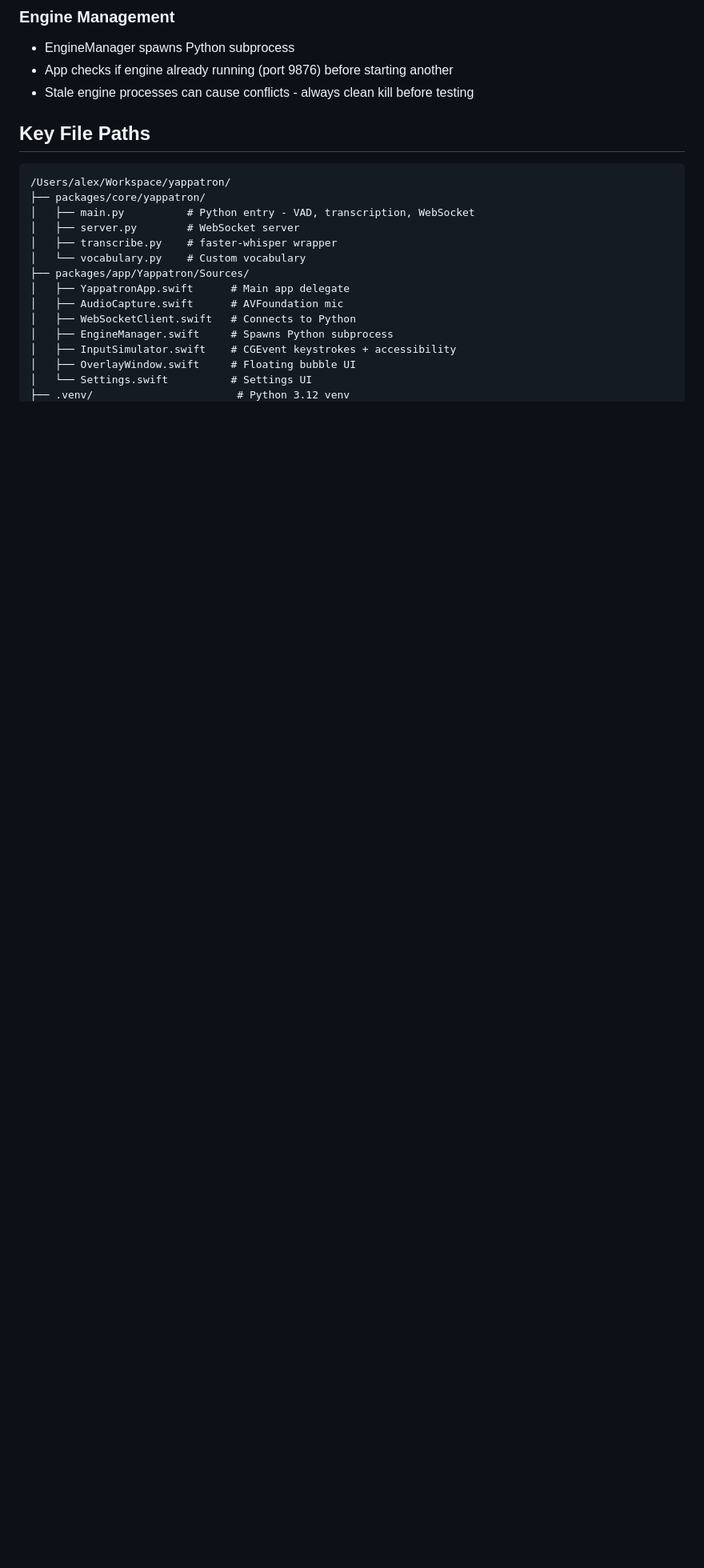
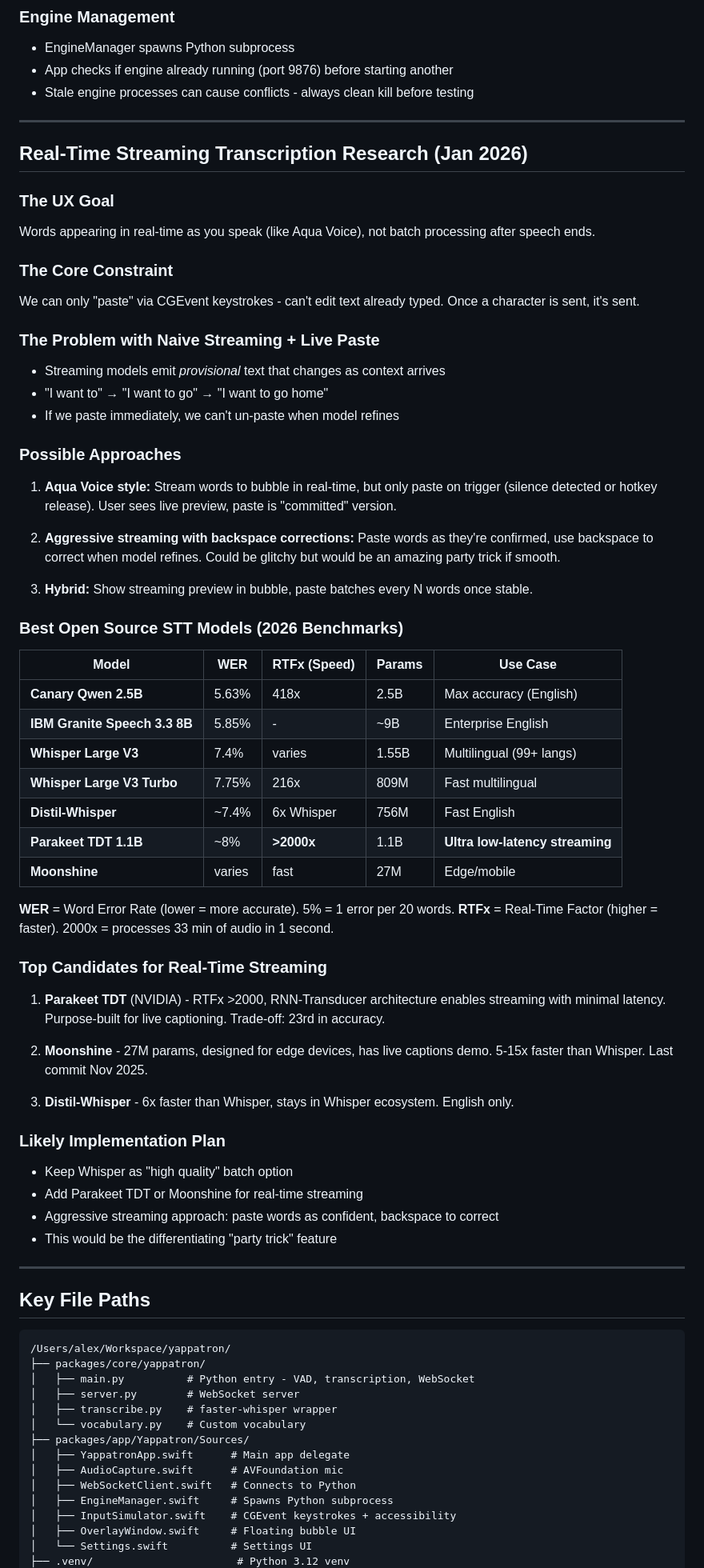
Before and after one commit to alosec/yappatron, a Markdown page: MEMBANK.md, the part around one of its changes. Shown at 80% size. Rendered like a GitHub page; blank space fills up the shorter version.

Commit message:
MEMBANK: Add real-time streaming research and UX analysis
- Documented streaming ASR options (Parakeet TDT, Moonshine, Distil-Whisper)
- 2026 benchmark comparison table
- Core constraint: can only paste, can't edit already-typed text
- Possible approaches: Aqua-style preview, aggressive streaming w/ backspace
- Aggressive streaming + backspace corrections = potential party trick

````diff
--- a/MEMBANK.md
+++ b/MEMBANK.md
@@ -43,6 +43,60 @@ Swift (Yappatron.app)              Python Engine
 - EngineManager spawns Python subprocess
 - App checks if engine already running (port 9876) before starting another
 - Stale engine processes can cause conflicts - always clean kill before testing
+
+---
+
+## Real-Time Streaming Transcription Research (Jan 2026)
+
+### The UX Goal
+Words appearing in real-time as you speak (like Aqua Voice), not batch processing after speech ends.
+
+### The Core Constraint
+We can only "paste" via CGEvent keystrokes - can't edit text already typed. Once a character is sent, it's sent.
+
+### The Problem with Naive Streaming + Live Paste
+- Streaming models emit *provisional* text that changes as context arrives
+- "I want to" → "I want to go" → "I want to go home"
+- If we paste immediately, we can't un-paste when model refines
+
+### Possible Approaches
+
+1. **Aqua Voice style:** Stream words to bubble in real-time, but only paste on trigger (silence detected or hotkey release). User sees live preview, paste is "committed" version.
+
+2. **Aggressive streaming with backspace corrections:** Paste words as they're confirmed, use backspace to correct when model refines. Could be glitchy but would be an amazing party trick if smooth.
+
+3. **Hybrid:** Show streaming preview in bubble, paste batches every N words once stable.
+
+### Best Open Source STT Models (2026 Benchmarks)
+
+| Model | WER | RTFx (Speed) | Params | Use Case |
+|-------|-----|--------------|--------|----------|
+| **Canary Qwen 2.5B** | 5.63% | 418x | 2.5B | Max accuracy (English) |
+| **IBM Granite Speech 3.3 8B** | 5.85% | - | ~9B | Enterprise English |
+| **Whisper Large V3** | 7.4% | varies | 1.55B | Multilingual (99+ langs) |
+| **Whisper Large V3 Turbo** | 7.75% | 216x | 809M | Fast multilingual |
+| **Distil-Whisper** | ~7.4% | 6x Whisper | 756M | Fast English |
+| **Parakeet TDT 1.1B** | ~8% | **>2000x** | 1.1B | **Ultra low-latency streaming** |
+| **Moonshine** | varies | fast | 27M | Edge/mobile |
+
+**WER** = Word Error Rate (lower = more accurate). 5% = 1 error per 20 words.
+**RTFx** = Real-Time Factor (higher = faster). 2000x = processes 33 min of audio in 1 second.
+
+### Top Candidates for Real-Time Streaming
+
+1. **Parakeet TDT** (NVIDIA) - RTFx >2000, RNN-Transducer architecture enables streaming with minimal latency. Purpose-built for live captioning. Trade-off: 23rd in accuracy.
+
+2. **Moonshine** - 27M params, designed for edge devices, has live captions demo. 5-15x faster than Whisper. Last commit Nov 2025.
+
+3. **Distil-Whisper** - 6x faster than Whisper, stays in Whisper ecosystem. English only.
+
+### Likely Implementation Plan
+- Keep Whisper as "high quality" batch option
+- Add Parakeet TDT or Moonshine for real-time streaming
+- Aggressive streaming approach: paste words as confident, backspace to correct
+- This would be the differentiating "party trick" feature
+
+---
 
 ## Key File Paths
 ```
````
Also changed, not shown: other parts of MEMBANK.md (+6 -1 lines).
